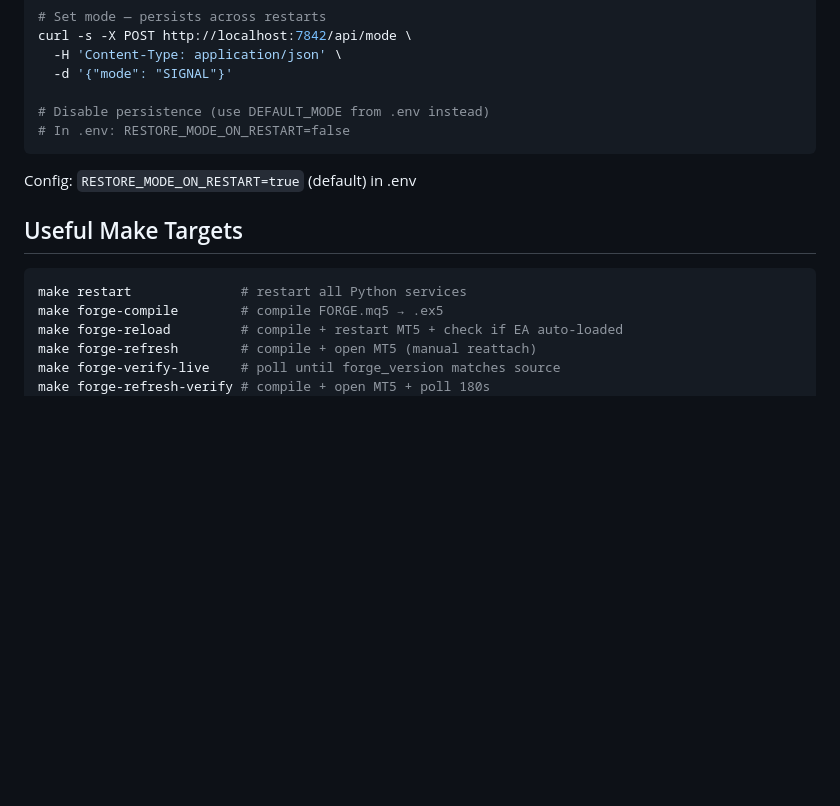
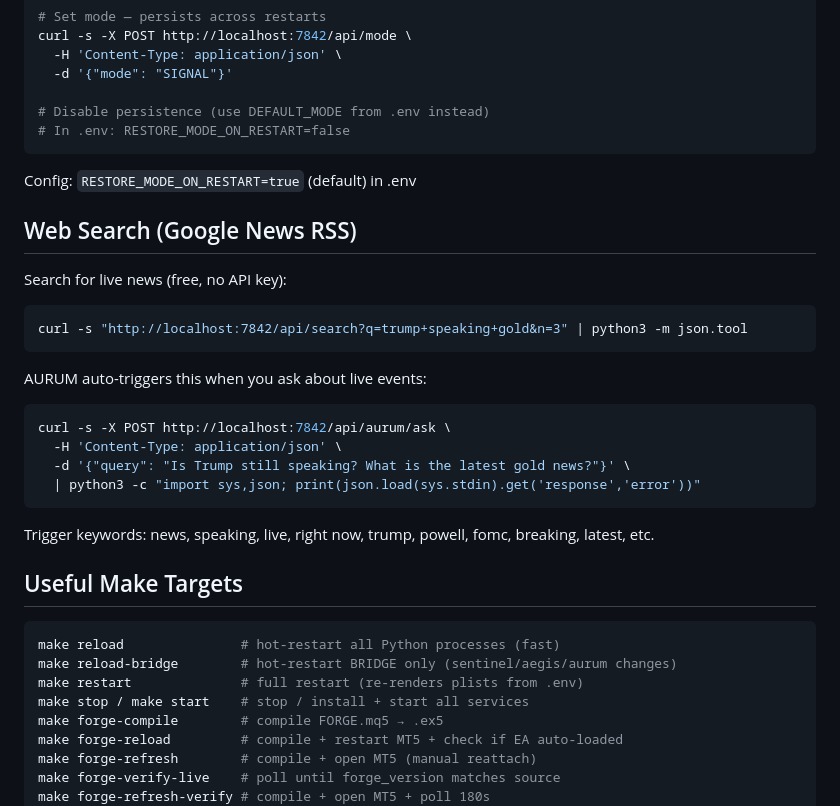
Before and after one commit to ephico2real2/aurum-signal, a Markdown page: signal_system/docs/CLI_API_CHEATSHEET.md, the part around the change. Rendered like a GitHub page; blank space fills up the shorter version.

````diff
--- a/signal_system/docs/CLI_API_CHEATSHEET.md
+++ b/signal_system/docs/CLI_API_CHEATSHEET.md
@@ -883,10 +883,30 @@ curl -s -X POST http://localhost:7842/api/mode \
 
 Config: `RESTORE_MODE_ON_RESTART=true` (default) in .env
 
+## Web Search (Google News RSS)
+
+Search for live news (free, no API key):
+```bash
+curl -s "http://localhost:7842/api/search?q=trump+speaking+gold&n=3" | python3 -m json.tool
+```
+
+AURUM auto-triggers this when you ask about live events:
+```bash
+curl -s -X POST http://localhost:7842/api/aurum/ask \
+  -H 'Content-Type: application/json' \
+  -d '{"query": "Is Trump still speaking? What is the latest gold news?"}' \
+  | python3 -c "import sys,json; print(json.load(sys.stdin).get('response','error'))"
+```
+
+Trigger keywords: news, speaking, live, right now, trump, powell, fomc, breaking, latest, etc.
+
 ## Useful Make Targets
 
 ```bash
-make restart              # restart all Python services
+make reload               # hot-restart all Python processes (fast)
+make reload-bridge        # hot-restart BRIDGE only (sentinel/aegis/aurum changes)
+make restart              # full restart (re-renders plists from .env)
+make stop / make start    # stop / install + start all services
 make forge-compile        # compile FORGE.mq5 → .ex5
 make forge-reload         # compile + restart MT5 + check if EA auto-loaded
 make forge-refresh        # compile + open MT5 (manual reattach)
````
Also changed, not shown: signal_system/SKILL.md (+21 -3 lines), signal_system/SOUL.md (+4 -1 lines).
